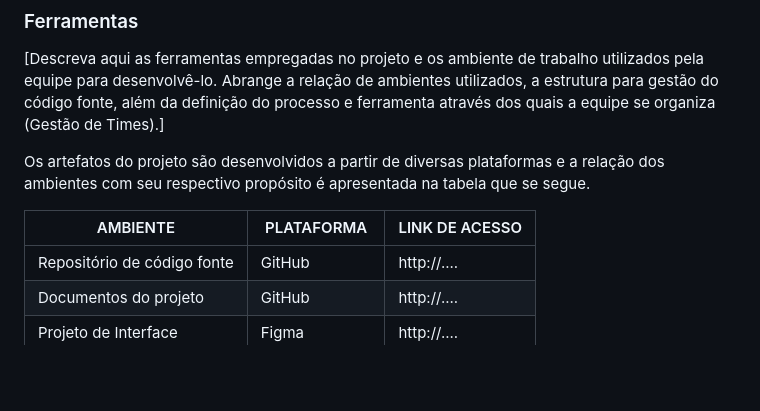
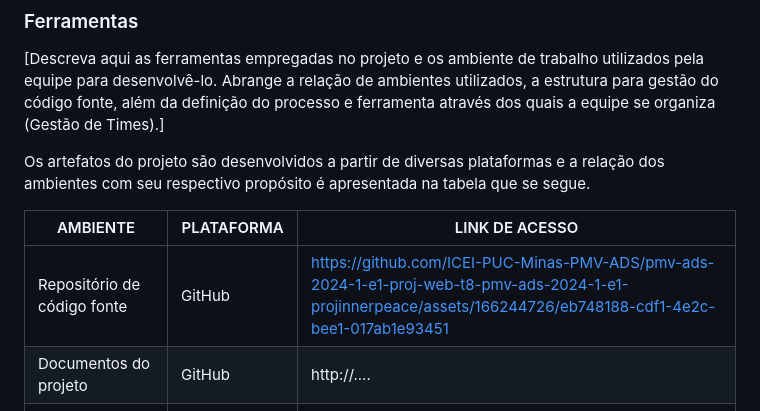
Before and after one commit to ICEI-PUC-Minas-PMV-ADS/pmv-ads-2024-1-e1-proj-web-t8-pmv-ads-2024-1-e1-projinnerpeace, a Markdown page: documentos/03-Metodologia.md, the part around the change. GitHub-like rendering; blank space fills up the shorter version.

```diff
--- a/documentos/03-Metodologia.md
+++ b/documentos/03-Metodologia.md
@@ -57,7 +57,7 @@ Os artefatos do projeto são desenvolvidos a partir de diversas plataformas e a
 
 | AMBIENTE                            | PLATAFORMA                         | LINK DE ACESSO                         |
 |-------------------------------------|------------------------------------|----------------------------------------|
-| Repositório de código fonte         | GitHub                             | http://....                            |
+| Repositório de código fonte         | GitHub                             | https://github.com/ICEI-PUC-Minas-PMV-ADS/pmv-ads-2024-1-e1-proj-web-t8-pmv-ads-2024-1-e1-projinnerpeace/assets/166244726/eb748188-cdf1-4e2c-bee1-017ab1e93451                            |
 | Documentos do projeto               | GitHub                             | http://....                            |
 | Projeto de Interface                | Figma                              | http://....                            |
 | Gerenciamento do Projeto            | GitHub Projects                    | http://....                            |
```
